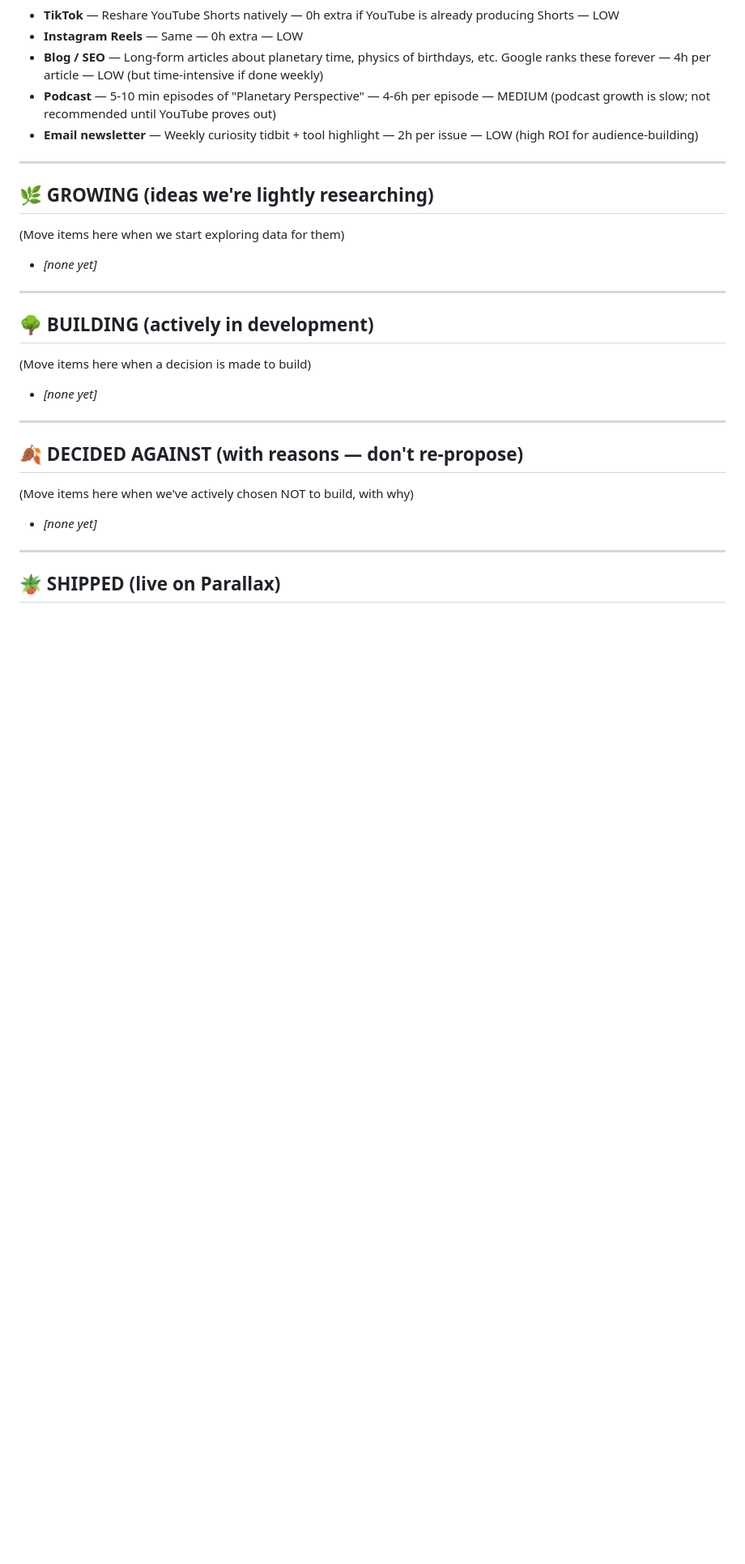
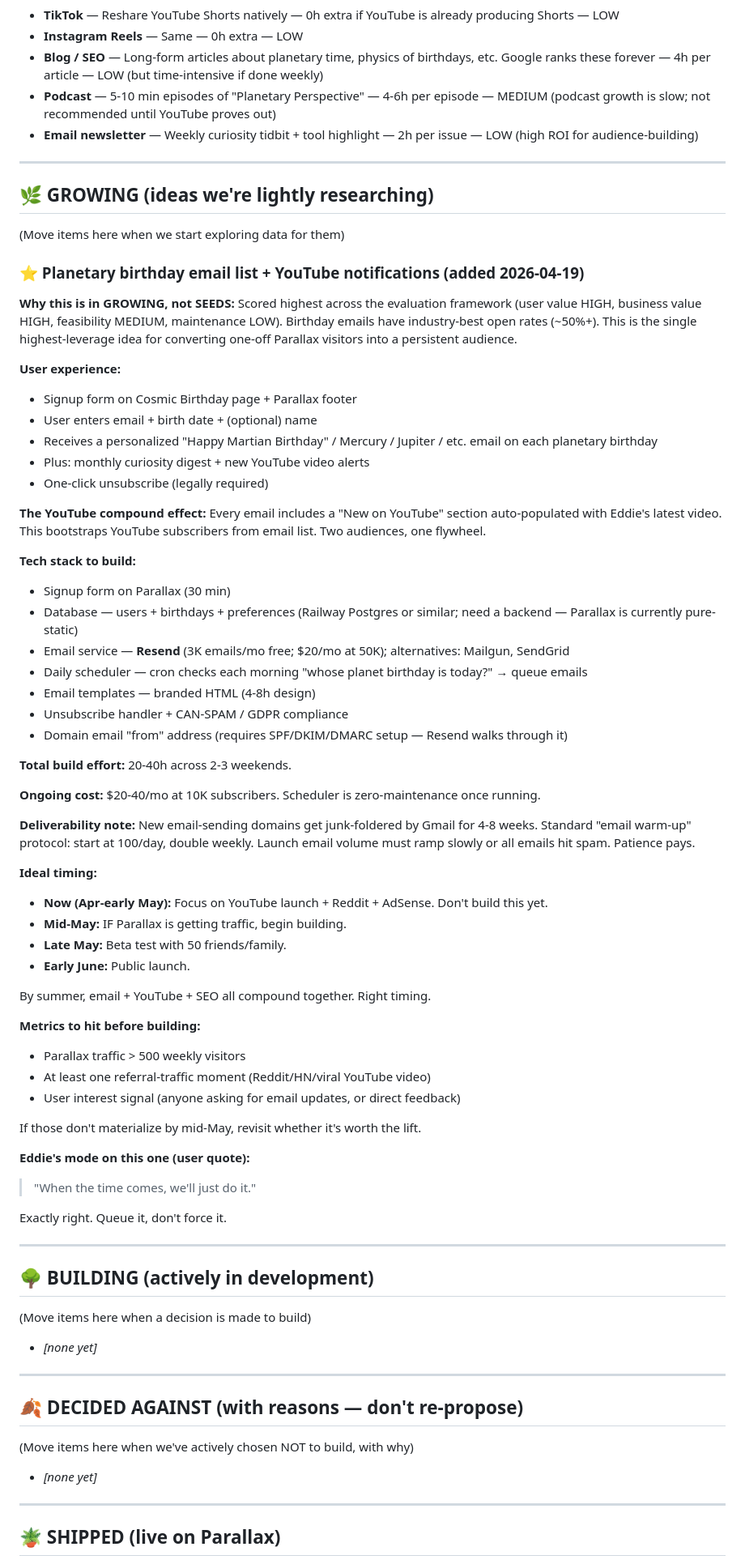
Before and after one commit to eddieharris035-blip/parallax, a Markdown page: IDEAS.md, the part around the change. Shown at 81% size. GitHub-like rendering; blank space fills up the shorter version.

Commit message:
Promote planetary birthday email list to GROWING tier
Highest-scoring expansion idea across user value, business value,
feasibility, and maintenance cost. Queued for mid-May build start
(after YouTube + AdSense launch), public launch targeted early June.

```diff
--- a/IDEAS.md
+++ b/IDEAS.md
@@ -99,7 +99,56 @@ Format: `[idea]` — `[why it's interesting]` — `[rough effort]` — `[risk le
 
 (Move items here when we start exploring data for them)
 
-- *[none yet]*
+### ⭐ Planetary birthday email list + YouTube notifications (added 2026-04-19)
+
+**Why this is in GROWING, not SEEDS:**
+Scored highest across the evaluation framework (user value HIGH, business value HIGH, feasibility MEDIUM, maintenance LOW). Birthday emails have industry-best open rates (~50%+). This is the single highest-leverage idea for converting one-off Parallax visitors into a persistent audience.
+
+**User experience:**
+- Signup form on Cosmic Birthday page + Parallax footer
+- User enters email + birth date + (optional) name
+- Receives a personalized "Happy Martian Birthday" / Mercury / Jupiter / etc. email on each planetary birthday
+- Plus: monthly curiosity digest + new YouTube video alerts
+- One-click unsubscribe (legally required)
+
+**The YouTube compound effect:**
+Every email includes a "New on YouTube" section auto-populated with Eddie's latest video. This bootstraps YouTube subscribers from email list. Two audiences, one flywheel.
+
+**Tech stack to build:**
+- Signup form on Parallax (30 min)
+- Database — users + birthdays + preferences (Railway Postgres or similar; need a backend — Parallax is currently pure-static)
+- Email service — **Resend** (3K emails/mo free; $20/mo at 50K); alternatives: Mailgun, SendGrid
+- Daily scheduler — cron checks each morning "whose planet birthday is today?" → queue emails
+- Email templates — branded HTML (4-8h design)
+- Unsubscribe handler + CAN-SPAM / GDPR compliance
+- Domain email "from" address (requires SPF/DKIM/DMARC setup — Resend walks through it)
+
+**Total build effort:** 20-40h across 2-3 weekends.
+
+**Ongoing cost:** $20-40/mo at 10K subscribers. Scheduler is zero-maintenance once running.
+
+**Deliverability note:**
+New email-sending domains get junk-foldered by Gmail for 4-8 weeks. Standard "email warm-up" protocol: start at 100/day, double weekly. Launch email volume must ramp slowly or all emails hit spam. Patience pays.
+
+**Ideal timing:**
+- **Now (Apr-early May):** Focus on YouTube launch + Reddit + AdSense. Don't build this yet.
+- **Mid-May:** IF Parallax is getting traffic, begin building.
+- **Late May:** Beta test with 50 friends/family.
+- **Early June:** Public launch.
+
+By summer, email + YouTube + SEO all compound together. Right timing.
+
+**Metrics to hit before building:**
+- Parallax traffic > 500 weekly visitors
+- At least one referral-traffic moment (Reddit/HN/viral YouTube video)
+- User interest signal (anyone asking for email updates, or direct feedback)
+
+If those don't materialize by mid-May, revisit whether it's worth the lift.
+
+**Eddie's mode on this one (user quote):**
+> "When the time comes, we'll just do it."
+
+Exactly right. Queue it, don't force it.
 
 ---
 
```
